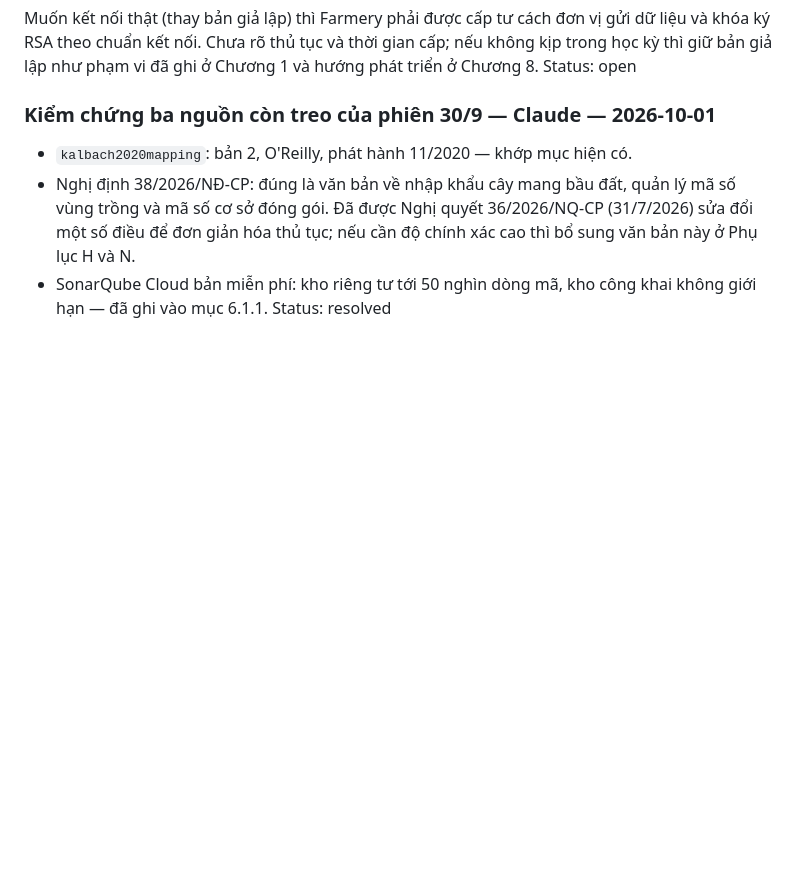
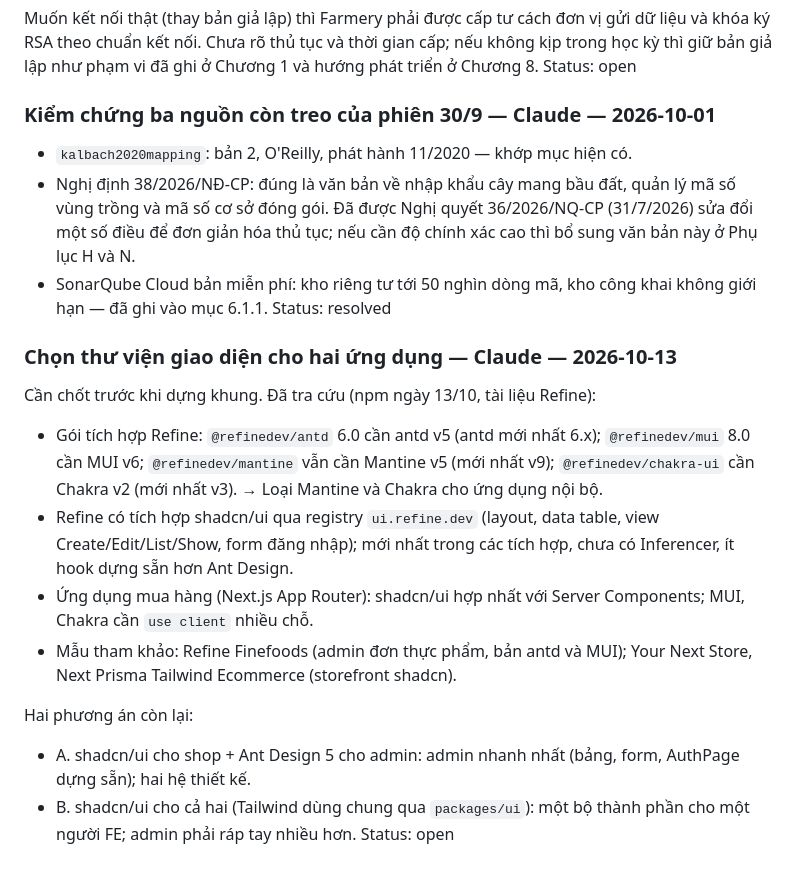
Before and after one commit to NghiaNguyenhk2005/DACN_DATN_26, a Markdown page: NOTES.md, the part around the change. Rendered like a GitHub page; blank space fills up the shorter version.

Commit message:
Ghi việc mở: chọn thư viện giao diện cho hai ứng dụng
Co-Authored-By: Claude Opus 5.5 <noreply@anthropic.com>

```diff
--- a/NOTES.md
+++ b/NOTES.md
@@ -221,3 +221,22 @@ Status: open
 - SonarQube Cloud bản miễn phí: kho riêng tư tới 50 nghìn dòng mã, kho công
   khai không giới hạn — đã ghi vào mục 6.1.1.
 Status: resolved
+
+
+### Chọn thư viện giao diện cho hai ứng dụng — Claude — 2026-10-13
+Cần chốt trước khi dựng khung. Đã tra cứu (npm ngày 13/10, tài liệu Refine):
+- Gói tích hợp Refine: `@refinedev/antd` 6.0 cần antd v5 (antd mới nhất 6.x); `@refinedev/mui` 8.0 cần MUI v6;
+  `@refinedev/mantine` vẫn cần Mantine v5 (mới nhất v9); `@refinedev/chakra-ui` cần Chakra v2 (mới nhất v3).
+  → Loại Mantine và Chakra cho ứng dụng nội bộ.
+- Refine có tích hợp shadcn/ui qua registry `ui.refine.dev` (layout, data table, view Create/Edit/List/Show, form
+  đăng nhập); mới nhất trong các tích hợp, chưa có Inferencer, ít hook dựng sẵn hơn Ant Design.
+- Ứng dụng mua hàng (Next.js App Router): shadcn/ui hợp nhất với Server Components; MUI, Chakra cần `use client`
+  nhiều chỗ.
+- Mẫu tham khảo: Refine Finefoods (admin đơn thực phẩm, bản antd và MUI); Your Next Store, Next Prisma Tailwind
+  Ecommerce (storefront shadcn).
+
+Hai phương án còn lại:
+- A. shadcn/ui cho shop + Ant Design 5 cho admin: admin nhanh nhất (bảng, form, AuthPage dựng sẵn); hai hệ thiết kế.
+- B. shadcn/ui cho cả hai (Tailwind dùng chung qua `packages/ui`): một bộ thành phần cho một người FE; admin phải ráp
+  tay nhiều hơn.
+Status: open
```
